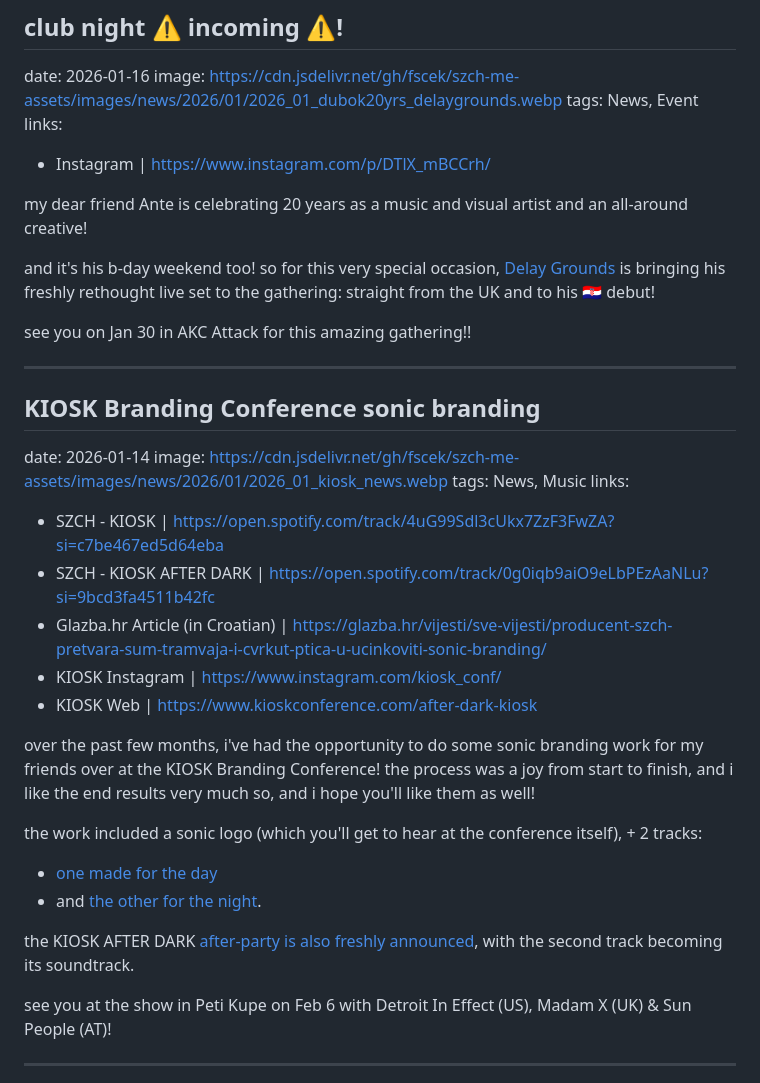
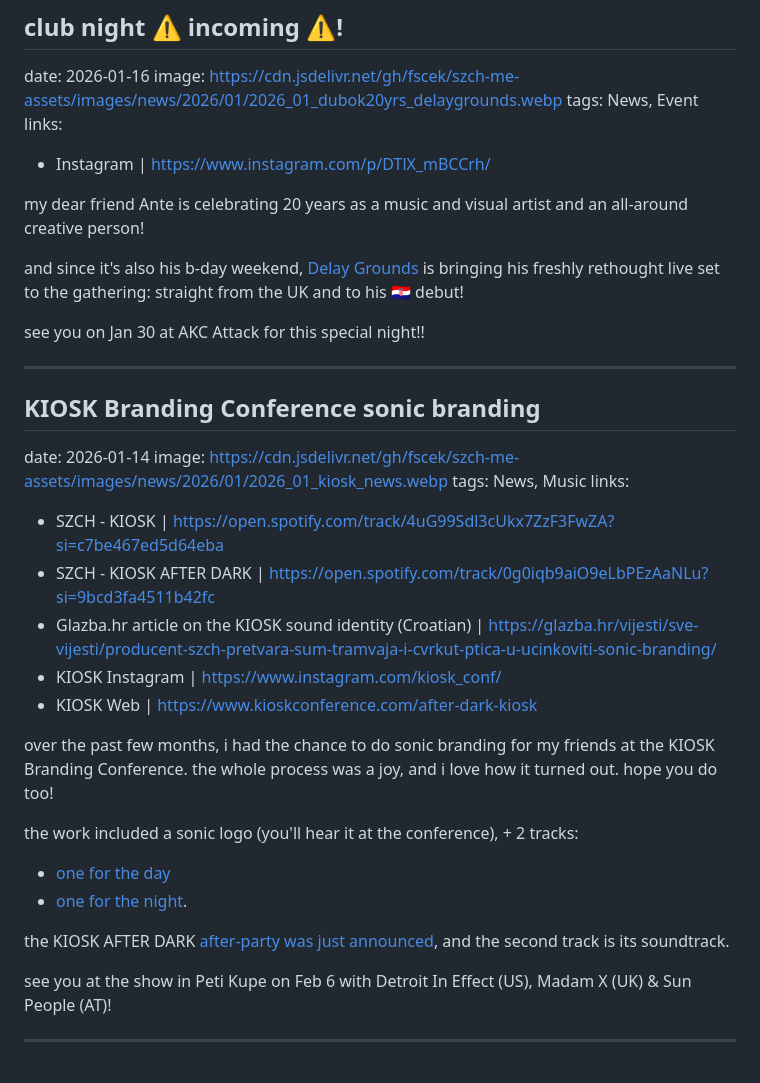
Before and after one commit to fscek/fscek.github.io, a Markdown page: assets/data/news.md, the part around the change. Drawn GitHub-style.

Commit message:
[CHORE] - Update news page.

```diff
--- a/assets/data/news.md
+++ b/assets/data/news.md
@@ -5,11 +5,11 @@ tags: News, Event
 links:
 - Instagram | https://www.instagram.com/p/DTlX_mBCCrh/
 
-my dear friend Ante is celebrating 20 years as a music and visual artist and an all-around creative!
+my dear friend Ante is celebrating 20 years as a music and visual artist and an all-around creative person!
 
-and it's his b-day weekend too! so for this very special occasion, [Delay Grounds](https://soundcloud.com/delay-grounds) is bringing his freshly rethought live set to the gathering: straight from the UK and to his 🇭🇷 debut!
+and since it's also his b-day weekend, [Delay Grounds](https://soundcloud.com/delay-grounds) is bringing his freshly rethought live set to the gathering: straight from the UK and to his 🇭🇷 debut!
 
-see you on Jan 30 in AKC Attack for this amazing gathering!!
+see you on Jan 30 at AKC Attack for this special night!!
 
 ---
 
@@ -20,17 +20,17 @@ tags: News, Music
 links:
 - SZCH - KIOSK | https://open.spotify.com/track/4uG99Sdl3cUkx7ZzF3FwZA?si=c7be467ed5d64eba
 - SZCH - KIOSK AFTER DARK | https://open.spotify.com/track/0g0iqb9aiO9eLbPEzAaNLu?si=9bcd3fa4511b42fc
-- Glazba.hr Article (in Croatian) | https://glazba.hr/vijesti/sve-vijesti/producent-szch-pretvara-sum-tramvaja-i-cvrkut-ptica-u-ucinkoviti-sonic-branding/
+- Glazba.hr article on the KIOSK sound identity (Croatian) | https://glazba.hr/vijesti/sve-vijesti/producent-szch-pretvara-sum-tramvaja-i-cvrkut-ptica-u-ucinkoviti-sonic-branding/
 - KIOSK Instagram | https://www.instagram.com/kiosk_conf/
 - KIOSK Web | https://www.kioskconference.com/after-dark-kiosk
 
-over the past few months, i've had the opportunity to do some sonic branding work for my friends over at the KIOSK Branding Conference! the process was a joy from start to finish, and i like the end results very much so, and i hope you'll like them as well!
+over the past few months, i had the chance to do sonic branding for my friends at the KIOSK Branding Conference. the whole process was a joy, and i love how it turned out. hope you do too!
 
-the work included a sonic logo (which you'll get to hear at the conference itself), + 2 tracks:
-- [one made for the day](https://open.spotify.com/track/4uG99Sdl3cUkx7ZzF3FwZA?si=c7be467ed5d64eba)
-- and [the other for the night](https://open.spotify.com/track/0g0iqb9aiO9eLbPEzAaNLu?si=9bcd3fa4511b42fc).
+the work included a sonic logo (you'll hear it at the conference), + 2 tracks:
+- [one for the day](https://open.spotify.com/track/4uG99Sdl3cUkx7ZzF3FwZA?si=c7be467ed5d64eba)
+- [one for the night](https://open.spotify.com/track/0g0iqb9aiO9eLbPEzAaNLu?si=9bcd3fa4511b42fc).
 
-the KIOSK AFTER DARK [after-party is also freshly announced](https://www.instagram.com/p/DTlSaOBjaqD/), with the second track becoming its soundtrack.
+the KIOSK AFTER DARK [after-party was just announced](https://www.instagram.com/p/DTlSaOBjaqD/), and the second track is its soundtrack.
 
 see you at the show in Peti Kupe on Feb 6 with Detroit In Effect (US), Madam X (UK) & Sun People (AT)!
 
```
